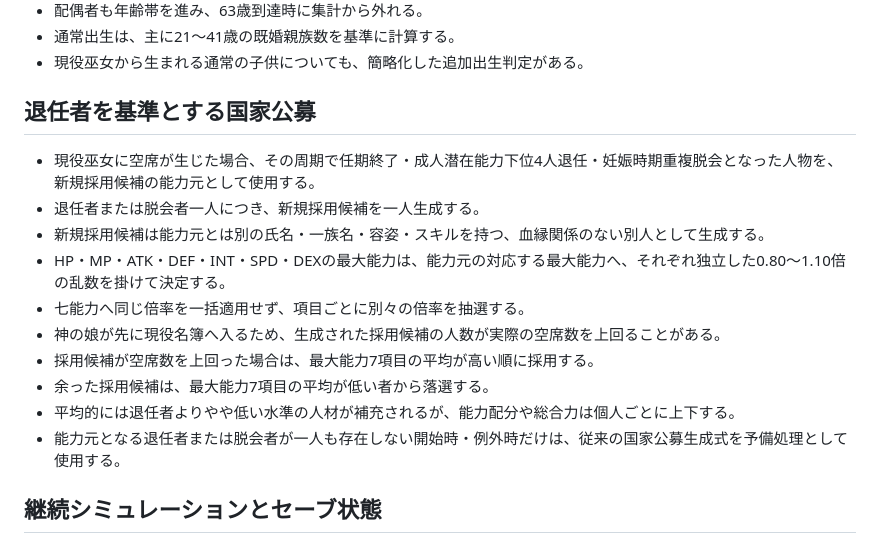
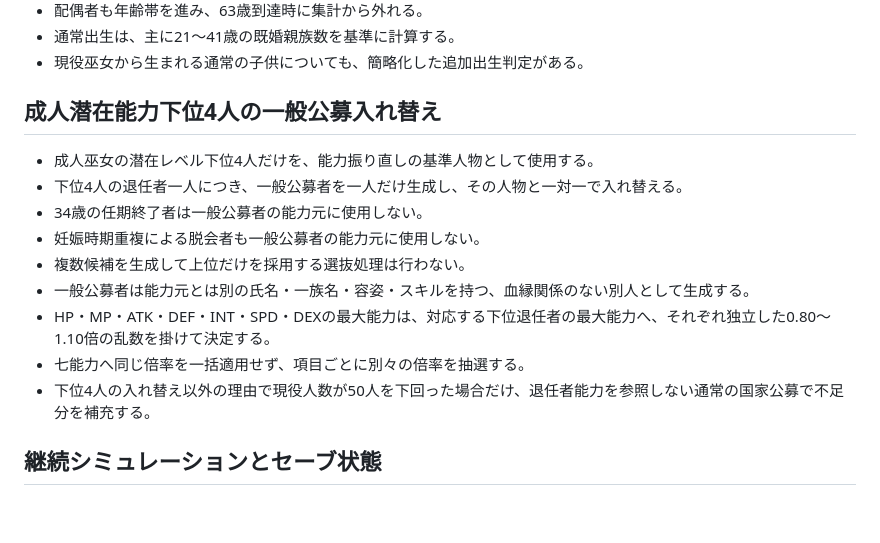
Before and after one commit to akisumann/24-, a Markdown page: GAME_RULES.md, the part around the change. Drawn GitHub-style; blank space fills up the shorter version.

Commit message:
Clarify one-to-one public replacement for bottom four departures

```diff
--- a/GAME_RULES.md
+++ b/GAME_RULES.md
@@ -158,18 +158,17 @@
 - 通常出生は、主に21〜41歳の既婚親族数を基準に計算する。
 - 現役巫女から生まれる通常の子供についても、簡略化した追加出生判定がある。
 
-## 退任者を基準とする国家公募
+## 成人潜在能力下位4人の一般公募入れ替え
 
-- 現役巫女に空席が生じた場合、その周期で任期終了・成人潜在能力下位4人退任・妊娠時期重複脱会となった人物を、新規採用候補の能力元として使用する。
-- 退任者または脱会者一人につき、新規採用候補を一人生成する。
-- 新規採用候補は能力元とは別の氏名・一族名・容姿・スキルを持つ、血縁関係のない別人として生成する。
-- HP・MP・ATK・DEF・INT・SPD・DEXの最大能力は、能力元の対応する最大能力へ、それぞれ独立した0.80〜1.10倍の乱数を掛けて決定する。
+- 成人巫女の潜在レベル下位4人だけを、能力振り直しの基準人物として使用する。
+- 下位4人の退任者一人につき、一般公募者を一人だけ生成し、その人物と一対一で入れ替える。
+- 34歳の任期終了者は一般公募者の能力元に使用しない。
+- 妊娠時期重複による脱会者も一般公募者の能力元に使用しない。
+- 複数候補を生成して上位だけを採用する選抜処理は行わない。
+- 一般公募者は能力元とは別の氏名・一族名・容姿・スキルを持つ、血縁関係のない別人として生成する。
+- HP・MP・ATK・DEF・INT・SPD・DEXの最大能力は、対応する下位退任者の最大能力へ、それぞれ独立した0.80〜1.10倍の乱数を掛けて決定する。
 - 七能力へ同じ倍率を一括適用せず、項目ごとに別々の倍率を抽選する。
-- 神の娘が先に現役名簿へ入るため、生成された採用候補の人数が実際の空席数を上回ることがある。
-- 採用候補が空席数を上回った場合は、最大能力7項目の平均が高い順に採用する。
-- 余った採用候補は、最大能力7項目の平均が低い者から落選する。
-- 平均的には退任者よりやや低い水準の人材が補充されるが、能力配分や総合力は個人ごとに上下する。
-- 能力元となる退任者または脱会者が一人も存在しない開始時・例外時だけは、従来の国家公募生成式を予備処理として使用する。
+- 下位4人の入れ替え以外の理由で現役人数が50人を下回った場合だけ、退任者能力を参照しない通常の国家公募で不足分を補充する。
 
 ## 継続シミュレーションとセーブ状態
 
```
